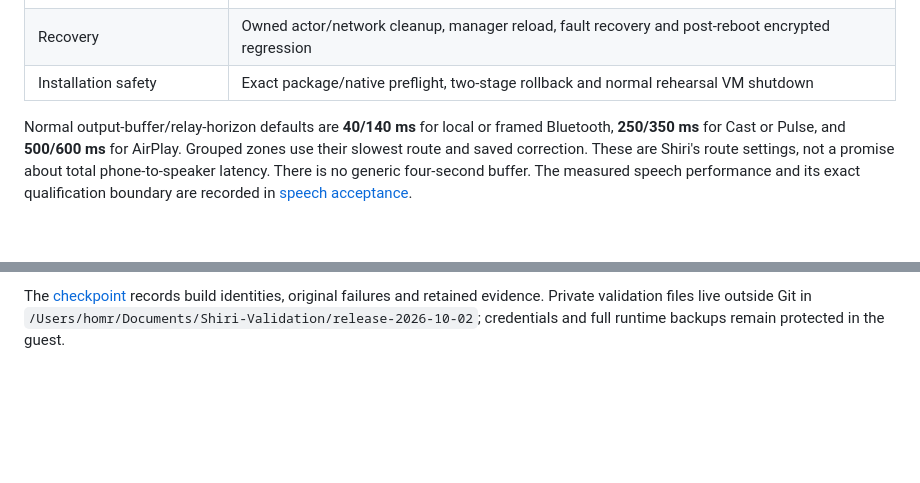
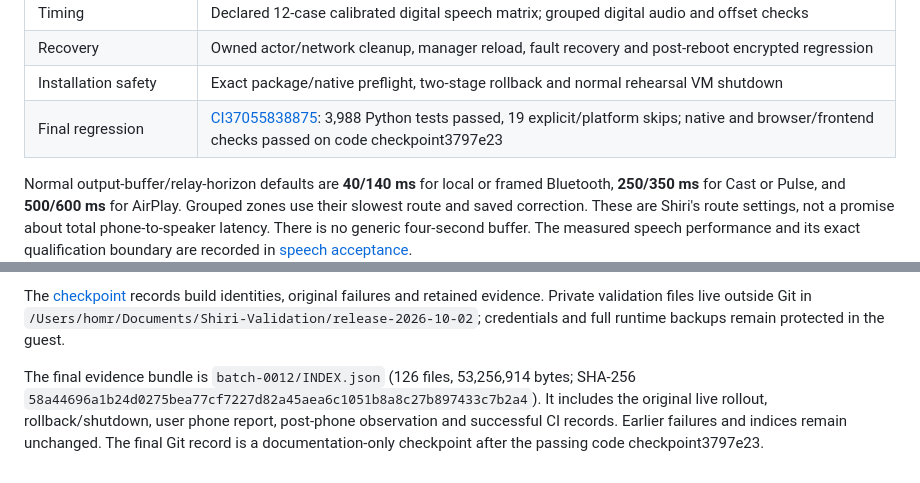
Before and after one commit to michelsedgh/Shiri, a Markdown page: docs/LIVE_TEST_HANDOFF.md, 2 parts joined by grey strips. GitHub-like rendering; blank space fills up the shorter version.

```diff
--- a/docs/LIVE_TEST_HANDOFF.md
+++ b/docs/LIVE_TEST_HANDOFF.md
@@ -36,6 +36,7 @@ attempts remain preserved privately.
 | Timing | Declared 12-case calibrated digital speech matrix; grouped digital audio and offset checks |
 | Recovery | Owned actor/network cleanup, manager reload, fault recovery and post-reboot encrypted regression |
 | Installation safety | Exact package/native preflight, two-stage rollback and normal rehearsal VM shutdown |
+| Final regression | [CI37055838875](https://github.com/michelsedgh/Shiri/actions/runs/37055838875): 3,988 Python tests passed, 19 explicit/platform skips; native and browser/frontend checks passed on code checkpoint3797e23 |
 
 Normal output-buffer/relay-horizon defaults are **40/140 ms** for local or framed
 Bluetooth, **250/350 ms** for Cast or Pulse, and **500/600 ms** for AirPlay.
@@ -63,3 +64,10 @@ The [checkpoint](CHECKPOINT_2026-10-02.md) records build identities, original
 failures and retained evidence. Private validation files live outside Git in
 `/Users/homr/Documents/Shiri-Validation/release-2026-10-02`; credentials and full
 runtime backups remain protected in the guest.
+
+The final evidence bundle is `batch-0012/INDEX.json` (126 files, 53,256,914 bytes;
+SHA-256 `58a44696a1b24d0275bea77cf7227d82a45aea6c1051b8a8c27b897433c7b2a4`).
+It includes the original live rollout, rollback/shutdown, user phone report,
+post-phone observation and successful CI records. Earlier failures and indices
+remain unchanged. The final Git record is a documentation-only checkpoint after
+the passing code checkpoint3797e23.
```
Also changed, not shown: docs/CHECKPOINT_2026-10-02.md (+4 -1 lines), docs/REBUILD.md (+4 -2 lines).
